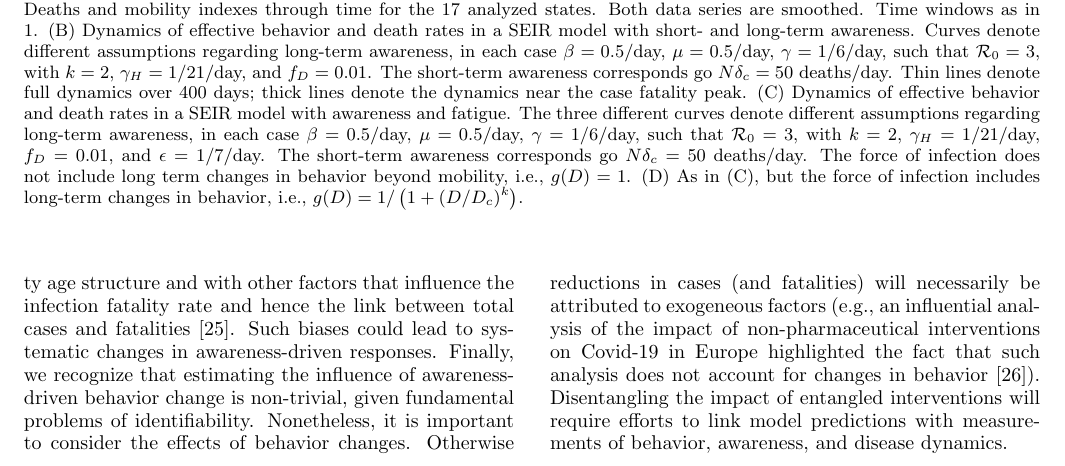
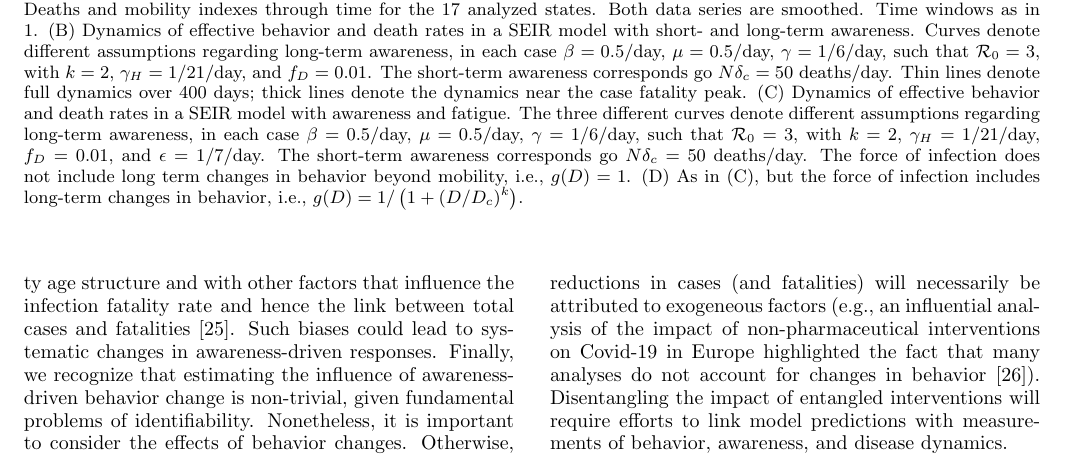
Before and after one commit to jsweitz/covid19-git-plateaus, a LaTeX paper (covidplateaus.tex, which reads covidplateaus.body.tex): part of page 8 of 15, cut so that both start at the same text. Compiled offline with pdfLaTeX.

Commit message:
New Conclusions ¶ edited

```diff
--- a/covidplateaus.body.tex
+++ b/covidplateaus.body.tex
@@ -569,7 +569,7 @@ Awareness may also vary with community age structure and with other factors that
 Such biases could lead to systematic changes in awareness-driven responses.
 Finally, we recognize that estimating the influence of awareness-driven behavior change is non-trivial, given fundamental problems of identifiability.
 Nonetheless, it is important to consider the effects of behavior changes.
-Otherwise reductions in cases (and fatalities) will necessarily be attributed to exogeneous factors (e.g., an influential analysis of the impact of non-pharmaceutical interventions on Covid-19 in Europe highlighted the fact that such analysis does not account for changes in behavior~\citep{flaxman_2020}).
+Otherwise, reductions in cases (and fatalities) will necessarily be attributed to exogeneous factors (e.g., an influential analysis of the impact of non-pharmaceutical interventions on Covid-19 in Europe highlighted the fact that many analyses do not account for changes in behavior~\citep{flaxman_2020}).
 Disentangling the impact of entangled interventions will require efforts to link model predictions with measurements of behavior, awareness, and disease dynamics.
 
 Although the models here are intentionally simple,
```
